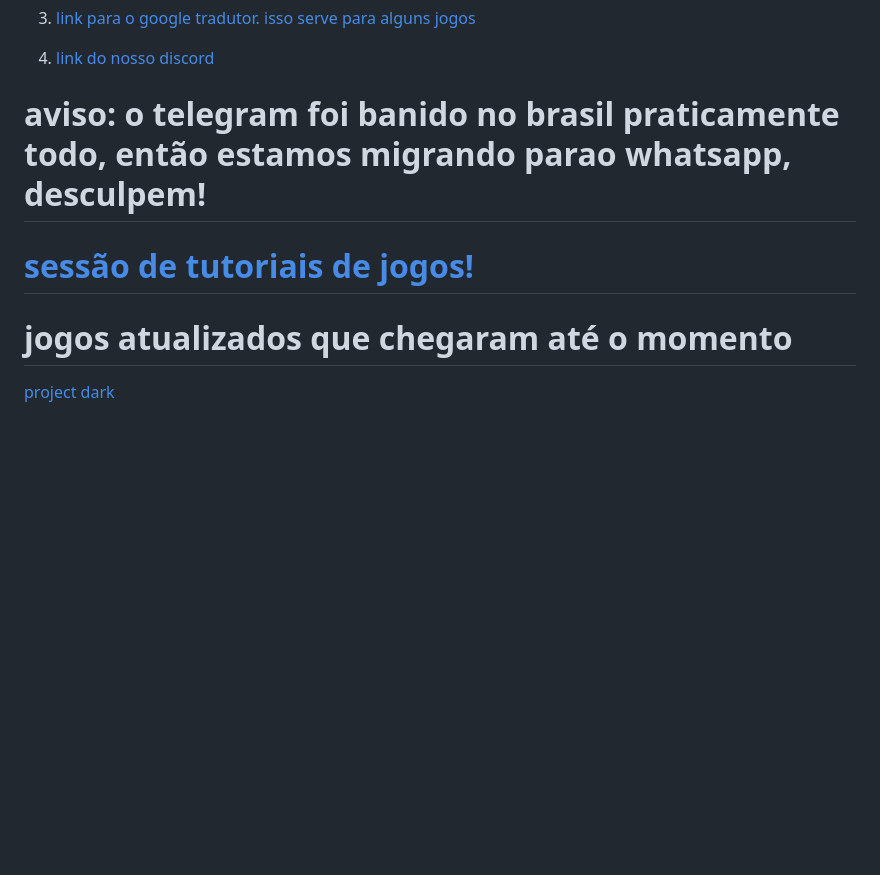
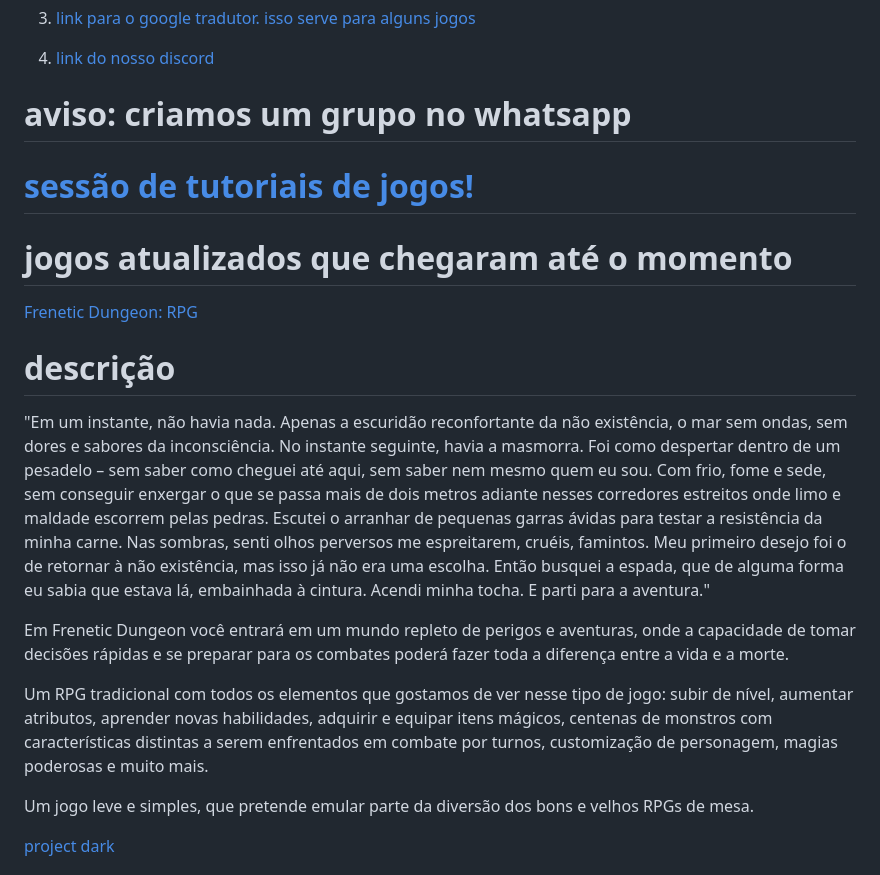
Before and after one commit to azurejoga/azurejoga.github.io, a Markdown page: lista-de-jogos-atualizada-para-android-acessiveis.md, the part around the change. Drawn GitHub-style; blank space fills up the shorter version.

Commit message:
2023 frenetic

```diff
--- a/lista-de-jogos-atualizada-para-android-acessiveis.md
+++ b/lista-de-jogos-atualizada-para-android-acessiveis.md
@@ -19,13 +19,28 @@
 4. [link do nosso discord](https://discord.gg/2vwsTBDea9)
 
 
-# aviso: o telegram foi banido no brasil praticamente todo, então estamos migrando parao whatsapp, desculpem!
+# aviso: criamos um grupo no whatsapp
 
 
 # [sessão de tutoriais de jogos!](https://azurejoga.github.io/tutoriais)
 
 
 # jogos atualizados que chegaram até o momento
+
+
+[Frenetic Dungeon: RPG](https://play.google.com/store/apps/details?id=br.com.belugao.freneticdungeonzero)
+
+
+# descrição
+
+
+"Em um instante, não havia nada. Apenas a escuridão reconfortante da não existência, o mar sem ondas, sem dores e sabores da inconsciência. No instante seguinte, havia a masmorra. Foi como despertar dentro de um pesadelo – sem saber como cheguei até aqui, sem saber nem mesmo quem eu sou. Com frio, fome e sede, sem conseguir enxergar o que se passa mais de dois metros adiante nesses corredores estreitos onde limo e maldade escorrem pelas pedras. Escutei o arranhar de pequenas garras ávidas para testar a resistência da minha carne. Nas sombras, senti olhos perversos me espreitarem, cruéis, famintos. Meu primeiro desejo foi o de retornar à não existência, mas isso já não era uma escolha. Então busquei a espada, que de alguma forma eu sabia que estava lá, embainhada à cintura. Acendi minha tocha. E parti para a aventura."
+
+Em Frenetic Dungeon você entrará em um mundo repleto de perigos e aventuras, onde a capacidade de tomar decisões rápidas e se preparar para os combates poderá fazer toda a diferença entre a vida e a morte.
+
+Um RPG tradicional com todos os elementos que gostamos de ver nesse tipo de jogo: subir de nível, aumentar atributos, aprender novas habilidades, adquirir e equipar itens mágicos, centenas de monstros com características distintas a serem enfrentados em combate por turnos, customização de personagem, magias poderosas e muito mais.
+
+Um jogo leve e simples, que pretende emular parte da diversão dos bons e velhos RPGs de mesa.
 
 
 [project dark](https://play.google.com/store/apps/details?id=com.RedMeatGames.ProjectDark)
```
